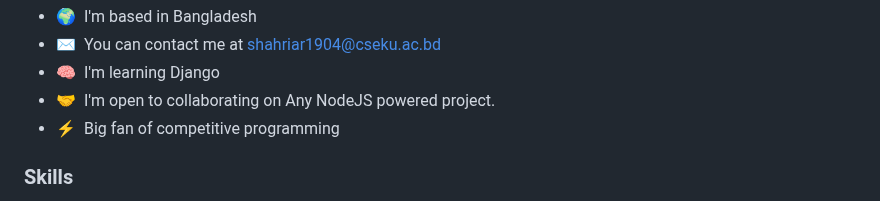
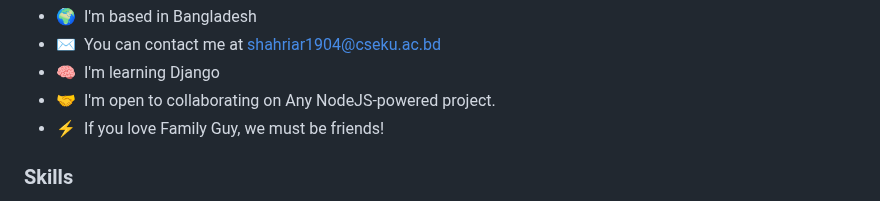
Before and after one commit to shahriarKabir44/shahriarKabir44, a Markdown page: README.md, the part around one of its changes. Drawn GitHub-style.

```diff
--- a/README.md
+++ b/README.md
@@ -13,8 +9,8 @@ And so is problem solving! <br/>
 * 🌍  I'm based in Bangladesh
 * ✉️  You can contact me at [shahriar1904@cseku.ac.bd](mailto:shahriar1904@cseku.ac.bd)
 * 🧠  I'm learning Django
-* 🤝  I'm open to collaborating on Any NodeJS powered project.
-* ⚡  Big fan of competitive programming
+* 🤝  I'm open to collaborating on Any NodeJS-powered project.
+* ⚡  If you love Family Guy, we must be friends!
 
 ### Skills
 
```
Also changed, not shown: other parts of README.md (+2 -6 lines).
